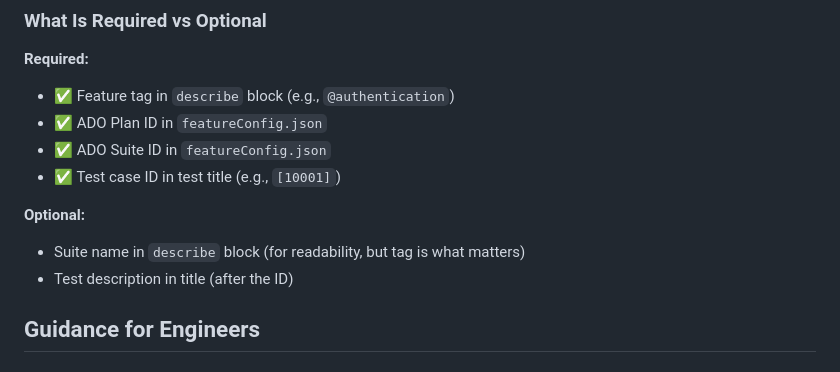
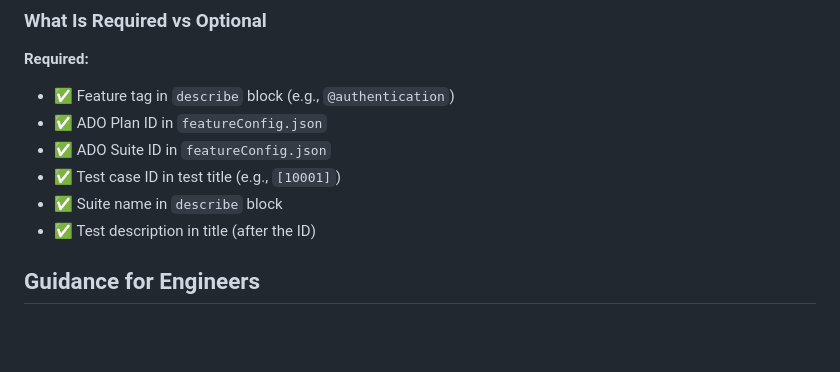
Before and after one commit to michiganboy/playwright-pilot, a Markdown page: README.ado.md, the part around the change. GitHub-like rendering; blank space fills up the shorter version.

Commit message:
docs: mark suite name and test description as required

```diff
--- a/README.ado.md
+++ b/README.ado.md
@@ -142,11 +142,8 @@ test.describe.serial("AUTH-101 - User Authentication @authentication", () => {
 - ✅ ADO Plan ID in `featureConfig.json`
 - ✅ ADO Suite ID in `featureConfig.json`
 - ✅ Test case ID in test title (e.g., `[10001]`)
-
-**Optional:**
-
-- Suite name in `describe` block (for readability, but tag is what matters)
-- Test description in title (after the ID)
+- ✅ Suite name in `describe` block
+- ✅ Test description in title (after the ID)
 
 ## Guidance for Engineers
 
```
